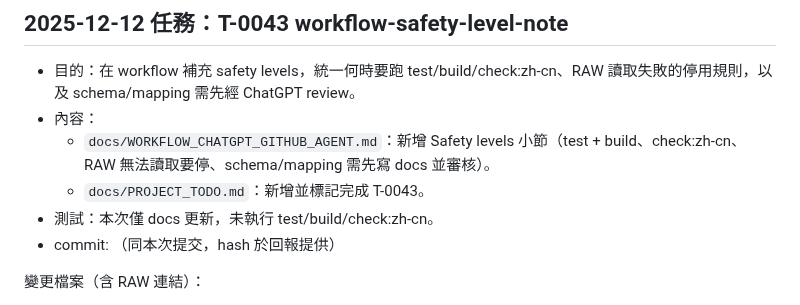
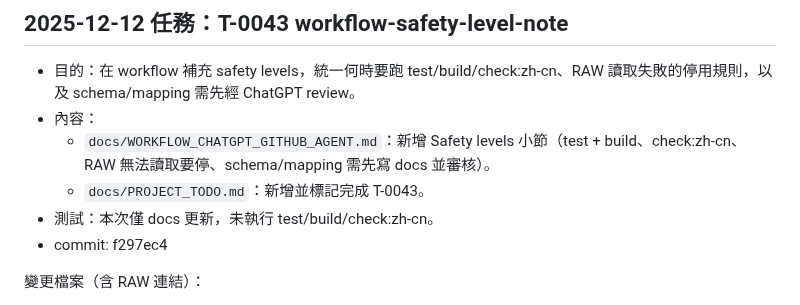
Before and after one commit to zhuang112/ctcm-website-frontend, a Markdown page: docs/Windsurf_ChatGPT_NOTES.md, the part around the change. GitHub-like rendering.

Commit message:
T-0043: update notes with commit hash

```diff
--- a/docs/Windsurf_ChatGPT_NOTES.md
+++ b/docs/Windsurf_ChatGPT_NOTES.md
@@ -1547,7 +1547,7 @@
   - `docs/WORKFLOW_CHATGPT_GITHUB_AGENT.md`：新增 Safety levels 小節（test + build、check:zh-cn、RAW 無法讀取要停、schema/mapping 需先寫 docs 並審核）。
   - `docs/PROJECT_TODO.md`：新增並標記完成 T-0043。
 - 測試：本次僅 docs 更新，未執行 test/build/check:zh-cn。
-- commit: （同本次提交，hash 於回報提供）
+- commit: f297ec4
 
 變更檔案（含 RAW 連結）：
 
```
